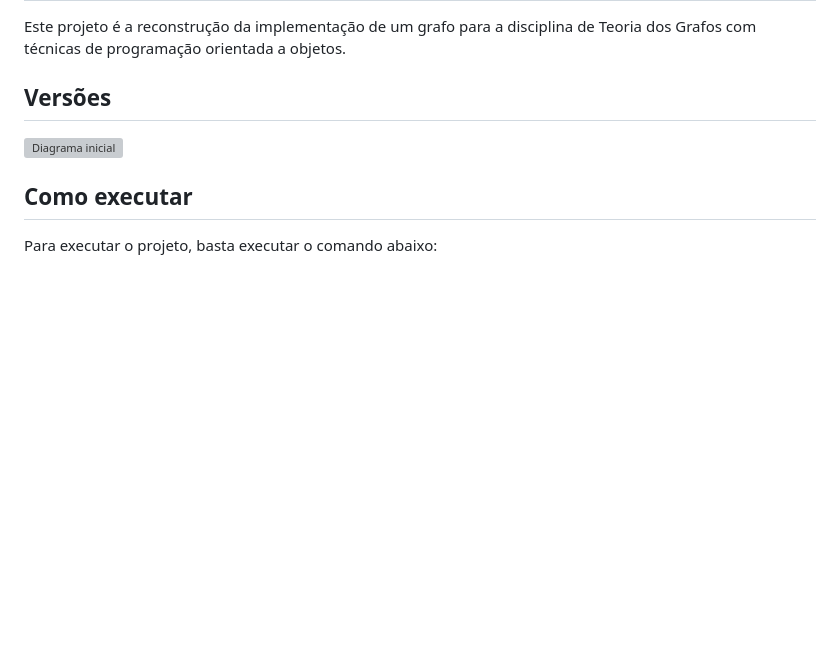
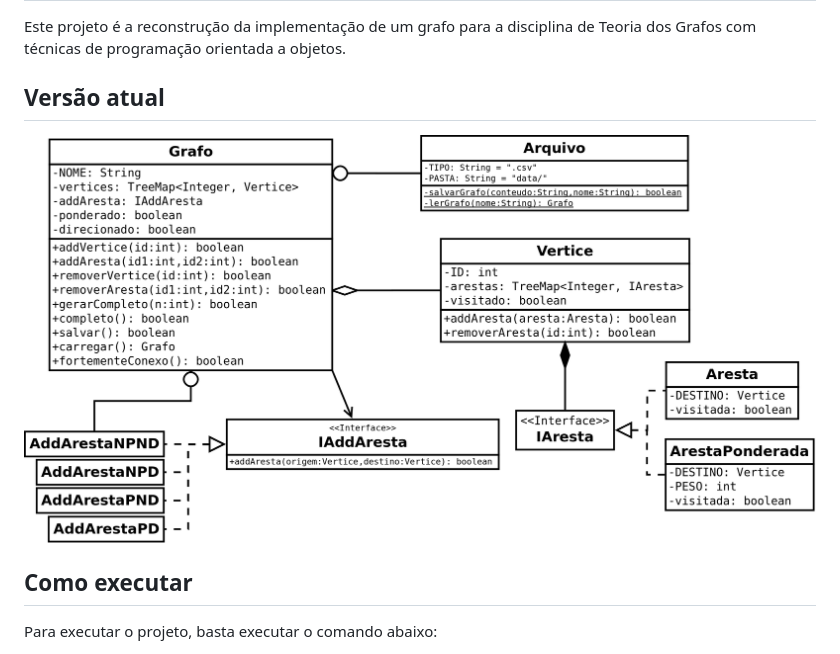
Before and after one commit to h3nc4/Grafos, a Markdown page: README.md, the part around the change. Rendered like a GitHub page; pictures changed too: docs/grafo_06.png (added); blank space fills up the shorter version; grey boxes are pictures that could not be loaded.

```diff
--- a/README.md
+++ b/README.md
@@ -4,9 +4,9 @@
 
 Este projeto é a reconstrução da implementação de um grafo para a disciplina de Teoria dos Grafos com técnicas de programação orientada a objetos.
 
-## Versões
+## Versão atual
 
-![Diagrama inicial](./docs/grafo_scrub.png)
+![Versão atual](./docs/grafo_06.png)
 
 ## Como executar
 
```
Also changed, not shown: 9 other files.
